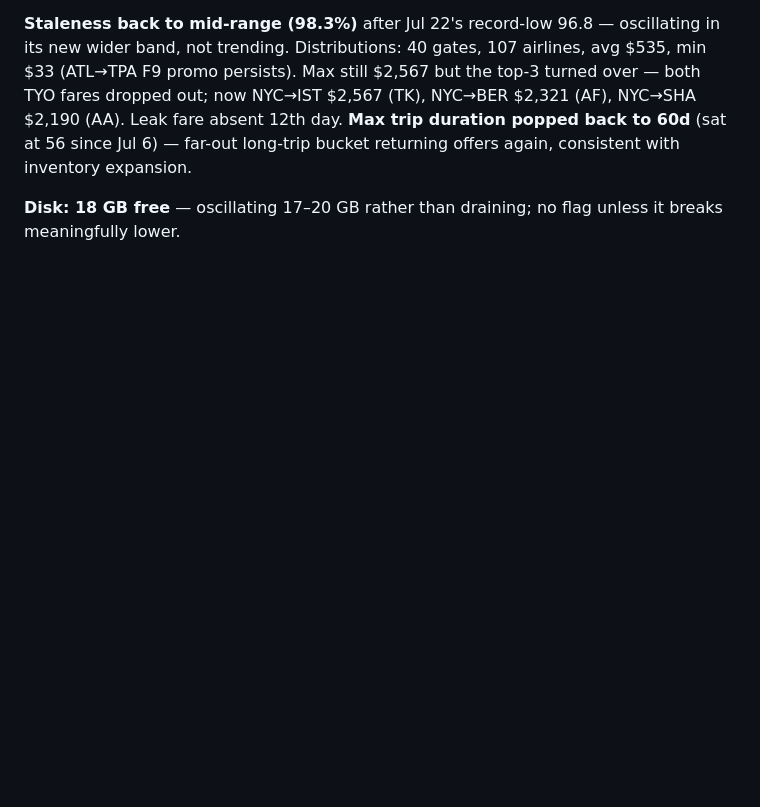
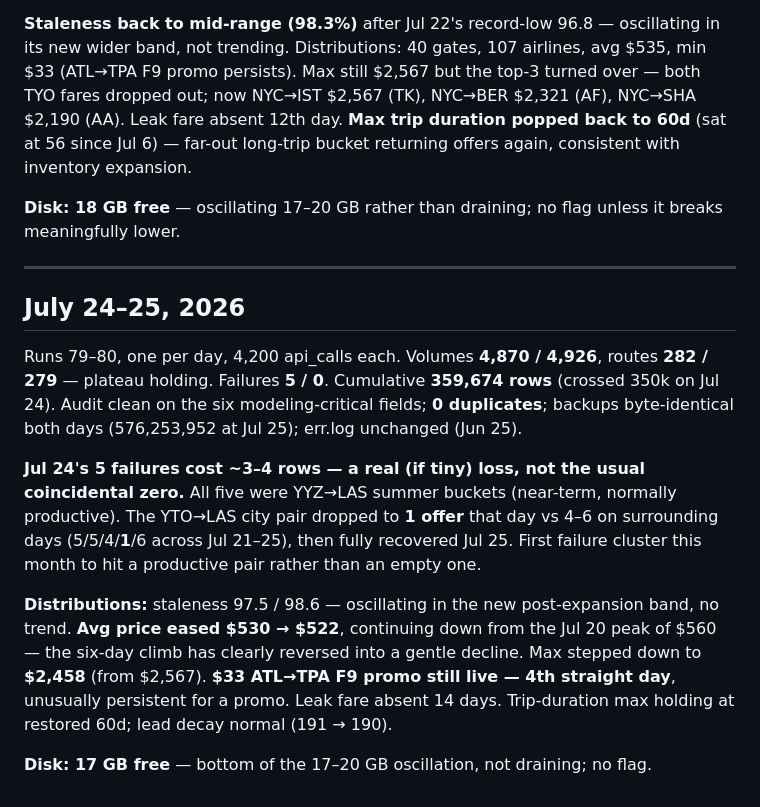
Before and after one commit to Quaden2307/flight-price-predictor, a Markdown page: documentation/live_data_logging.md, the part around the change. GitHub-like rendering; blank space fills up the shorter version.

Commit message:
July 24 - 25 data collector logging

```diff
--- a/documentation/live_data_logging.md
+++ b/documentation/live_data_logging.md
@@ -872,3 +872,15 @@ Run 78: **4,829 offers**, single run, **0 failures**, **4,200 api_calls**, ~**10
 **Staleness back to mid-range (98.3%)** after Jul 22's record-low 96.8 — oscillating in its new wider band, not trending. Distributions: 40 gates, 107 airlines, avg $535, min $33 (ATL→TPA F9 promo persists). Max still $2,567 but the top-3 turned over — both TYO fares dropped out; now NYC→IST $2,567 (TK), NYC→BER $2,321 (AF), NYC→SHA $2,190 (AA). Leak fare absent 12th day. **Max trip duration popped back to 60d** (sat at 56 since Jul 6) — far-out long-trip bucket returning offers again, consistent with inventory expansion.
 
 **Disk: 18 GB free** — oscillating 17–20 GB rather than draining; no flag unless it breaks meaningfully lower.
+
+---
+
+## July 24–25, 2026
+
+Runs 79–80, one per day, 4,200 api_calls each. Volumes **4,870 / 4,926**, routes **282 / 279** — plateau holding. Failures **5 / 0**. Cumulative **359,674 rows** (crossed 350k on Jul 24). Audit clean on the six modeling-critical fields; **0 duplicates**; backups byte-identical both days (576,253,952 at Jul 25); err.log unchanged (Jun 25).
+
+**Jul 24's 5 failures cost ~3–4 rows — a real (if tiny) loss, not the usual coincidental zero.** All five were YYZ→LAS summer buckets (near-term, normally productive). The YTO→LAS city pair dropped to **1 offer** that day vs 4–6 on surrounding days (5/5/4/**1**/6 across Jul 21–25), then fully recovered Jul 25. First failure cluster this month to hit a productive pair rather than an empty one.
+
+**Distributions:** staleness 97.5 / 98.6 — oscillating in the new post-expansion band, no trend. **Avg price eased $530 → $522**, continuing down from the Jul 20 peak of $560 — the six-day climb has clearly reversed into a gentle decline. Max stepped down to **$2,458** (from $2,567). **$33 ATL→TPA F9 promo still live — 4th straight day**, unusually persistent for a promo. Leak fare absent 14 days. Trip-duration max holding at restored 60d; lead decay normal (191 → 190).
+
+**Disk: 17 GB free** — bottom of the 17–20 GB oscillation, not draining; no flag.
```
